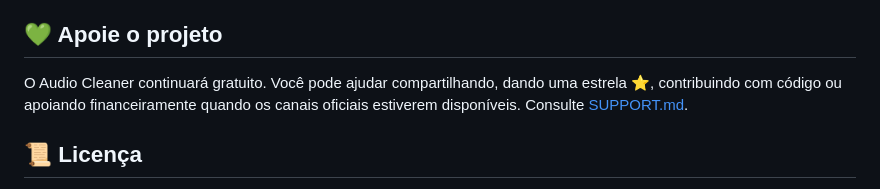
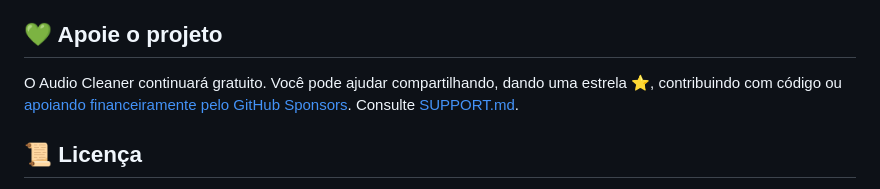
Before and after one commit to Igor-Gomes-ETI/audio-cleaner, a Markdown page: README.md, the part around the change. Drawn GitHub-style.

Commit message:
Link approved personal GitHub Sponsors profile

```diff
--- a/README.md
+++ b/README.md
@@ -69,7 +69,7 @@ Desenvolvedores são bem-vindos! Ajude a aprimorar o algoritmo, desempenho, aces
 
 ## 💚 Apoie o projeto
 
-O Audio Cleaner continuará gratuito. Você pode ajudar compartilhando, dando uma estrela ⭐, contribuindo com código ou apoiando financeiramente quando os canais oficiais estiverem disponíveis. Consulte [SUPPORT.md](SUPPORT.md).
+O Audio Cleaner continuará gratuito. Você pode ajudar compartilhando, dando uma estrela ⭐, contribuindo com código ou [apoiando financeiramente pelo GitHub Sponsors](https://github.com/sponsors/wizardigor). Consulte [SUPPORT.md](SUPPORT.md).
 
 ## 📜 Licença
 
```
